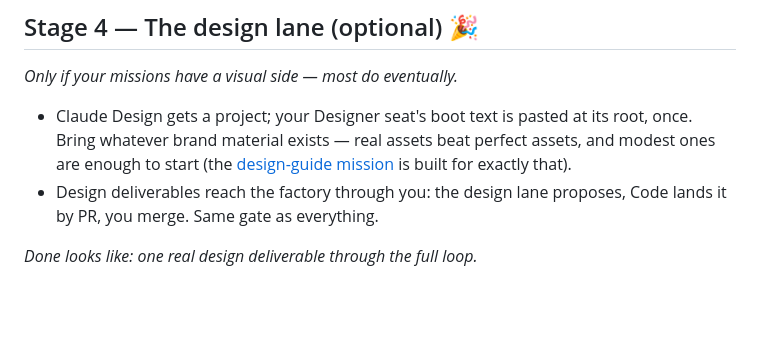
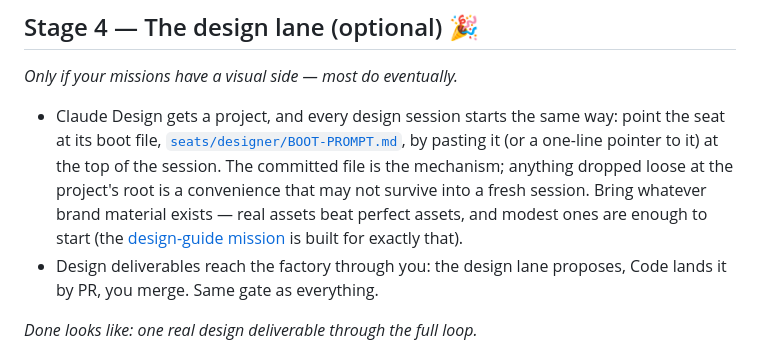
Before and after one commit to squidbay/factory, a Markdown page: onboarding/STAGES.md, the part around the change. Drawn GitHub-style; blank space fills up the shorter version.

Commit message:
onboarding: the design seat boots from the committed file, not a root drop

```diff
--- a/onboarding/STAGES.md
+++ b/onboarding/STAGES.md
@@ -46,7 +46,7 @@
 
 *Only if your missions have a visual side — most do eventually.*
 
-- Claude Design gets a project; your Designer seat's boot text is pasted at its root, once. Bring whatever brand material exists — real assets beat perfect assets, and modest ones are enough to start (the [design-guide mission](../missions/design-guide/MISSION.md) is built for exactly that).
+- Claude Design gets a project, and every design session starts the same way: point the seat at its boot file, [`seats/designer/BOOT-PROMPT.md`](../seats/designer/BOOT-PROMPT.md), by pasting it (or a one-line pointer to it) at the top of the session. The committed file is the mechanism; anything dropped loose at the project's root is a convenience that may not survive into a fresh session. Bring whatever brand material exists — real assets beat perfect assets, and modest ones are enough to start (the [design-guide mission](../missions/design-guide/MISSION.md) is built for exactly that).
 - Design deliverables reach the factory through you: the design lane proposes, Code lands it by PR, you merge. Same gate as everything.
 
 *Done looks like: one real design deliverable through the full loop.*
```
